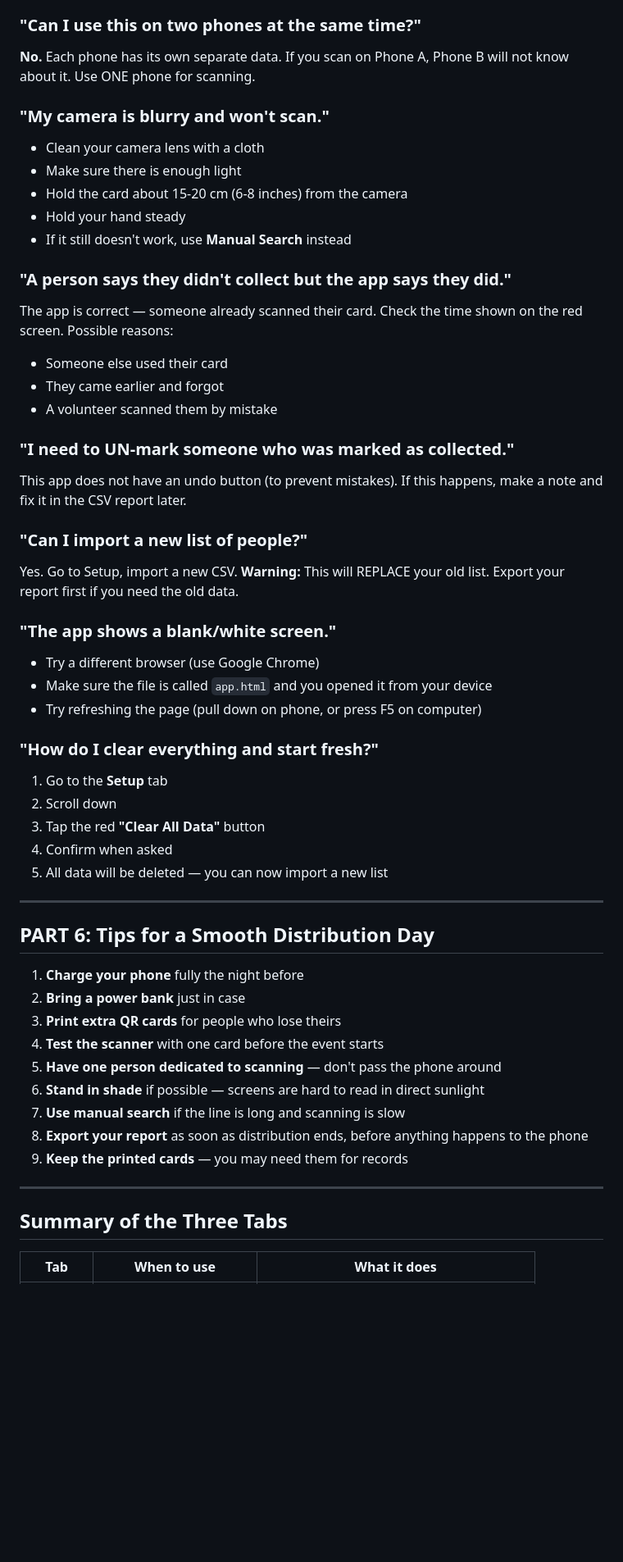
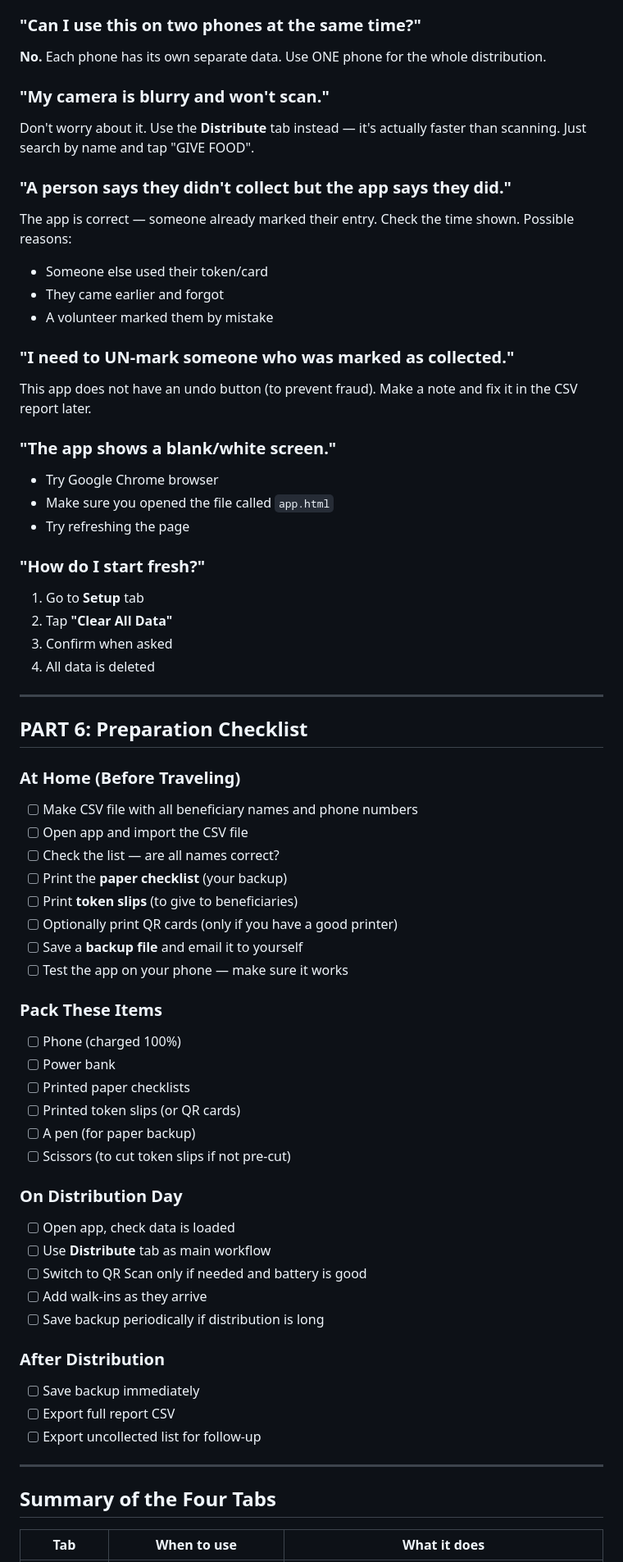
Before and after one commit to EazyAccessEA/BD-DIST, a Markdown page: USER-GUIDE.md, the part around one of its changes. Shown at 82% size. Drawn GitHub-style; blank space fills up the shorter version.

```diff
--- a/USER-GUIDE.md
+++ b/USER-GUIDE.md
@@ -241,62 +299,77 @@ Sometimes extra people come who were not on the original list. You can add them:
 
 ### "Can I use this on two phones at the same time?"
 
-**No.** Each phone has its own separate data. If you scan on Phone A, Phone B will not know about it. Use ONE phone for scanning.
+**No.** Each phone has its own separate data. Use ONE phone for the whole distribution.
 
 ### "My camera is blurry and won't scan."
 
-- Clean your camera lens with a cloth
-- Make sure there is enough light
-- Hold the card about 15-20 cm (6-8 inches) from the camera
-- Hold your hand steady
-- If it still doesn't work, use **Manual Search** instead
+Don't worry about it. Use the **Distribute** tab instead — it's actually faster than scanning. Just search by name and tap "GIVE FOOD".
 
 ### "A person says they didn't collect but the app says they did."
 
-The app is correct — someone already scanned their card. Check the time shown on the red screen. Possible reasons:
-- Someone else used their card
+The app is correct — someone already marked their entry. Check the time shown. Possible reasons:
+- Someone else used their token/card
 - They came earlier and forgot
-- A volunteer scanned them by mistake
+- A volunteer marked them by mistake
 
 ### "I need to UN-mark someone who was marked as collected."
 
-This app does not have an undo button (to prevent mistakes). If this happens, make a note and fix it in the CSV report later.
-
-### "Can I import a new list of people?"
-
-Yes. Go to Setup, import a new CSV. **Warning:** This will REPLACE your old list. Export your report first if you need the old data.
+This app does not have an undo button (to prevent fraud). Make a note and fix it in the CSV report later.
 
 ### "The app shows a blank/white screen."
 
-- Try a different browser (use Google Chrome)
-- Make sure the file is called `app.html` and you opened it from your device
-- Try refreshing the page (pull down on phone, or press F5 on computer)
+- Try Google Chrome browser
+- Make sure you opened the file called `app.html`
+- Try refreshing the page
 
-### "How do I clear everything and start fresh?"
+### "How do I start fresh?"
 
-1. Go to the **Setup** tab
-2. Scroll down
-3. Tap the red **"Clear All Data"** button
-4. Confirm when asked
-5. All data will be deleted — you can now import a new list
+1. Go to **Setup** tab
+2. Tap **"Clear All Data"**
+3. Confirm when asked
+4. All data is deleted
 
 ---
 
-## PART 6: Tips for a Smooth Distribution Day
+## PART 6: Preparation Checklist
 
-1. **Charge your phone** fully the night before
-2. **Bring a power bank** just in case
-3. **Print extra QR cards** for people who lose theirs
-4. **Test the scanner** with one card before the event starts
-5. **Have one person dedicated to scanning** — don't pass the phone around
-6. **Stand in shade** if possible — screens are hard to read in direct sunlight
-7. **Use manual search** if the line is long and scanning is slow
-8. **Export your report** as soon as distribution ends, before anything happens to the phone
-9. **Keep the printed cards** — you may need them for records
+### At Home (Before Traveling)
+
+- [ ] Make CSV file with all beneficiary names and phone numbers
+- [ ] Open app and import the CSV file
+- [ ] Check the list — are all names correct?
+- [ ] Print the **paper checklist** (your backup)
+- [ ] Print **token slips** (to give to beneficiaries)
+- [ ] Optionally print QR cards (only if you have a good printer)
+- [ ] Save a **backup file** and email it to yourself
+- [ ] Test the app on your phone — make sure it works
+
+### Pack These Items
+
+- [ ] Phone (charged 100%)
+- [ ] Power bank
+- [ ] Printed paper checklists
+- [ ] Printed token slips (or QR cards)
+- [ ] A pen (for paper backup)
+- [ ] Scissors (to cut token slips if not pre-cut)
+
+### On Distribution Day
+
+- [ ] Open app, check data is loaded
+- [ ] Use **Distribute** tab as main workflow
+- [ ] Switch to QR Scan only if needed and battery is good
+- [ ] Add walk-ins as they arrive
+- [ ] Save backup periodically if distribution is long
+
+### After Distribution
+
+- [ ] Save backup immediately
+- [ ] Export full report CSV
+- [ ] Export uncollected list for follow-up
 
 ---
 
-## Summary of the Three Tabs
+## Summary of the Four Tabs
 
 | Tab | When to use | What it does |
 |-----|-------------|-------------|
```
Also changed, not shown: other parts of USER-GUIDE.md (+172 -113 lines).
